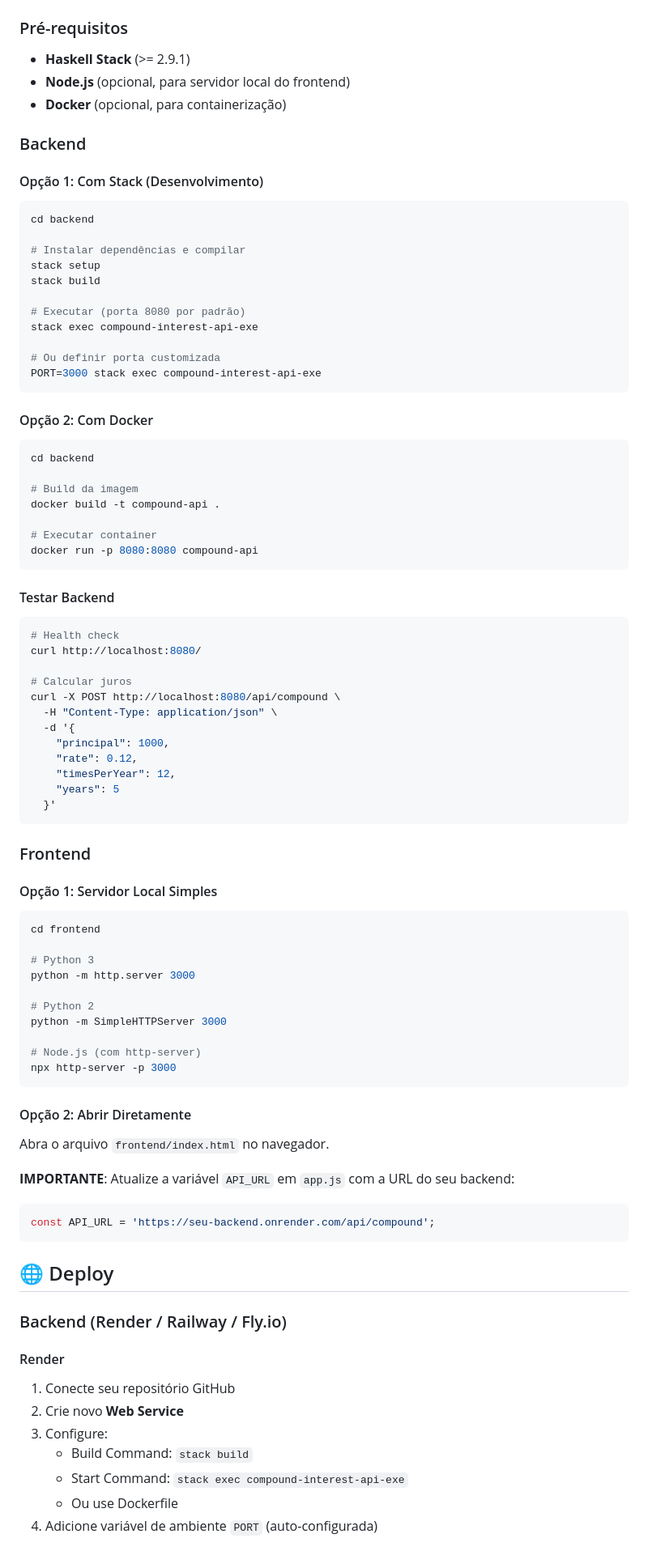
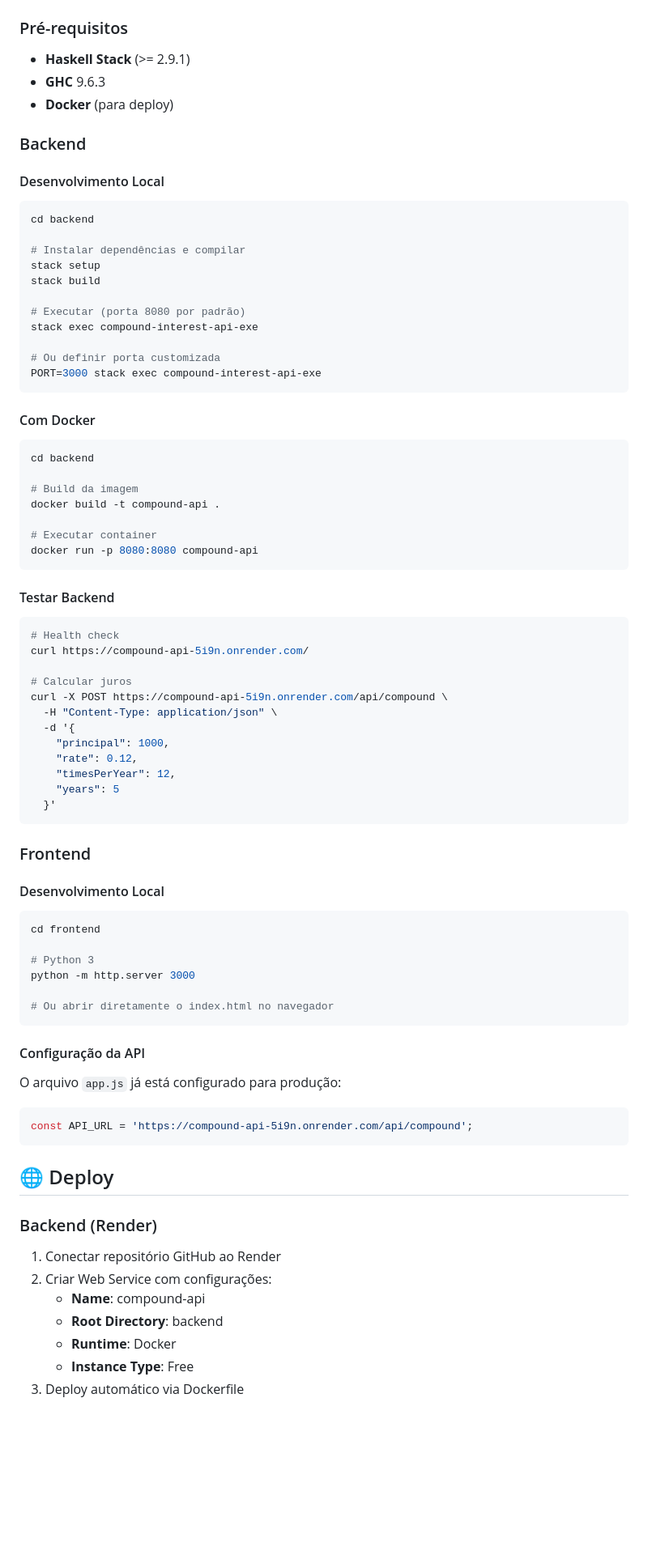
Before and after one commit to victoraugusto3215/-lp-recuperacao-js-hs-compound, a Markdown page: README.md, the part around the change printed below. Shown: that part at 81% size. GitHub-like rendering; blank space fills up the shorter version.

````diff
--- a/README.md
+++ b/README.md
@@ -97,12 +125,12 @@ Health check do serviço.
 
 ### Pré-requisitos
 - **Haskell Stack** (>= 2.9.1)
-- **Node.js** (opcional, para servidor local do frontend)
-- **Docker** (opcional, para containerização)
+- **GHC** 9.6.3
+- **Docker** (para deploy)
 
 ### Backend
 
-#### Opção 1: Com Stack (Desenvolvimento)
+#### Desenvolvimento Local
 
 ```bash
 cd backend
@@ -118,7 +146,7 @@ stack exec compound-interest-api-exe
 PORT=3000 stack exec compound-interest-api-exe
 ```
 
-#### Opção 2: Com Docker
+#### Com Docker
 
 ```bash
 cd backend
@@ -134,10 +162,10 @@ docker run -p 8080:8080 compound-api
 
 ```bash
 # Health check
-curl http://localhost:8080/
+curl https://compound-api-5i9n.onrender.com/
 
 # Calcular juros
-curl -X POST http://localhost:8080/api/compound \
+curl -X POST https://compound-api-5i9n.onrender.com/api/compound \
   -H "Content-Type: application/json" \
   -d '{
     "principal": 1000,
@@ -149,7 +177,7 @@ curl -X POST http://localhost:8080/api/compound \
 
 ### Frontend
 
-#### Opção 1: Servidor Local Simples
+#### Desenvolvimento Local
 
 ```bash
 cd frontend
@@ -157,33 +185,26 @@ cd frontend
 # Python 3
 python -m http.server 3000
 
-# Python 2
-python -m SimpleHTTPServer 3000
-
-# Node.js (com http-server)
-npx http-server -p 3000
+# Ou abrir diretamente o index.html no navegador
 ```
 
-#### Opção 2: Abrir Diretamente
+#### Configuração da API
 
-Abra o arquivo `frontend/index.html` no navegador.
-
-**IMPORTANTE**: Atualize a variável `API_URL` em `app.js` com a URL do seu backend:
+O arquivo `app.js` já está configurado para produção:
 
 ```javascript
-const API_URL = 'https://seu-backend.onrender.com/api/compound';
+const API_URL = 'https://compound-api-5i9n.onrender.com/api/compound';
 ```
 
 ## 🌐 Deploy
 
-### Backend (Render / Railway / Fly.io)
+### Backend (Render)
 
-#### Render
-1. Conecte seu repositório GitHub
-2. Crie novo **Web Service**
-3. Configure:
-   - Build Command: `stack build`
-   - Start Command: `stack exec compound-interest-api-exe`
-   - Ou use Dockerfile
-4. Adicione variável de ambiente `PORT` (auto-configurada)
+1. Conectar repositório GitHub ao Render
+2. Criar Web Service com configurações:
+   - **Name**: compound-api
+   - **Root Directory**: backend
+   - **Runtime**: Docker
+   - **Instance Type**: Free
+3. Deploy automático via Dockerfile
 
````
Also changed, not shown: other parts of README.md (+98 -103 lines).
